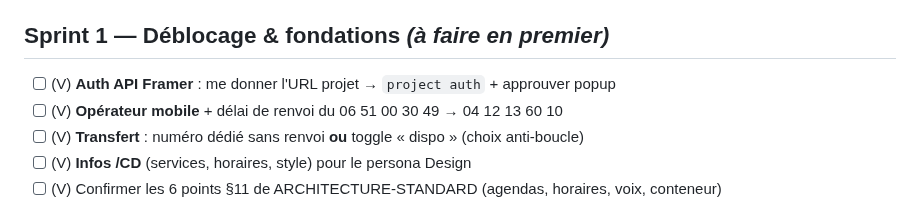
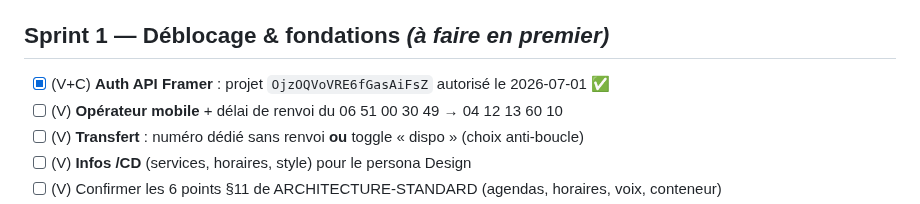
Before and after one commit to vannina/template-grok-voice-agent, a Markdown page: docs/CHECKLIST-SPRINTS-AGENTS-IA-CS.md, the part around the change. Rendered like a GitHub page.

Commit message:
Checklist : auth API Framer faite (projet OjzOQVoVRE6fGasAiFsZ) - debloque Projets B et C

```diff
--- a/docs/CHECKLIST-SPRINTS-AGENTS-IA-CS.md
+++ b/docs/CHECKLIST-SPRINTS-AGENTS-IA-CS.md
@@ -19,7 +19,7 @@ multilingue**, wedge **réveil de devis**, prospection **B2B only**, **pas d'aid
 - [x] (C) Skills Framer agent installés (`npx @framer/agent setup`)
 
 ## Sprint 1 — Déblocage & fondations *(à faire en premier)*
-- [ ] (V) **Auth API Framer** : me donner l'URL projet → `project auth` + approuver popup
+- [x] (V+C) **Auth API Framer** : projet `OjzOQVoVRE6fGasAiFsZ` autorisé le 2026-07-01 ✅
 - [ ] (V) **Opérateur mobile** + délai de renvoi du 06 51 00 30 49 → 04 12 13 60 10
 - [ ] (V) **Transfert** : numéro dédié sans renvoi **ou** toggle « dispo » (choix anti-boucle)
 - [ ] (V) **Infos /CD** (services, horaires, style) pour le persona Design
```
